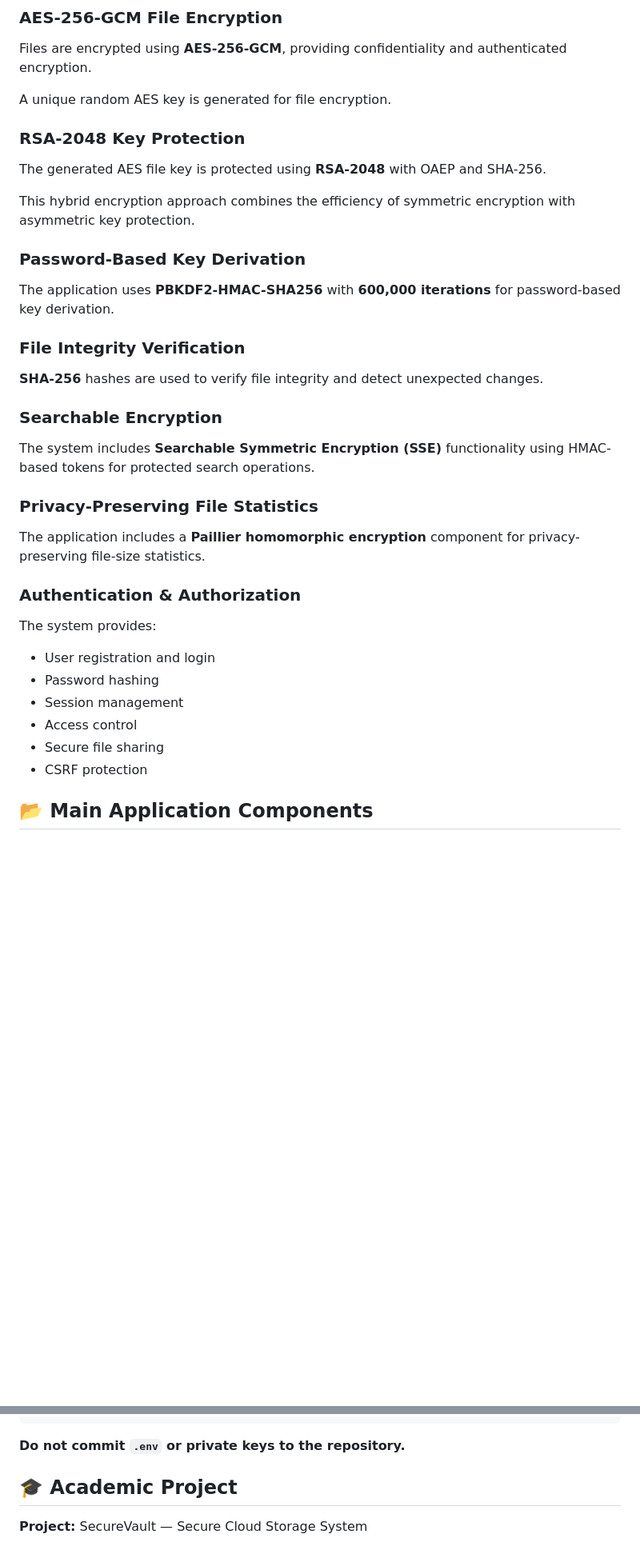
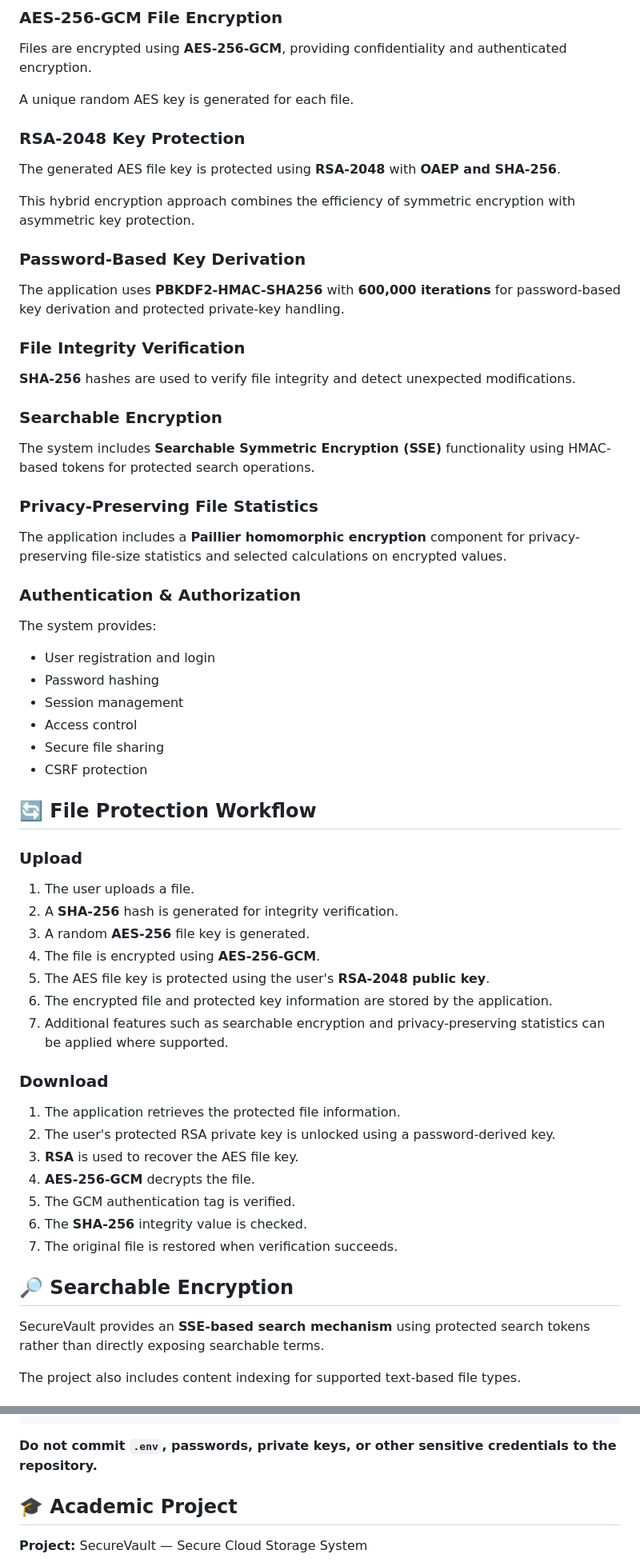
Before and after one commit to reenass/SecureVault, a Markdown page: README.md, 2 parts joined by grey strips. Shown at 80% size. Rendered like a GitHub page; blank space fills up the shorter version.

````diff
--- a/README.md
+++ b/README.md
@@ -26,21 +26,21 @@ The system combines symmetric and asymmetric cryptography to protect file conten
 
 Files are encrypted using **AES-256-GCM**, providing confidentiality and authenticated encryption.
 
-A unique random AES key is generated for file encryption.
+A unique random AES key is generated for each file.
 
 ### RSA-2048 Key Protection
 
-The generated AES file key is protected using **RSA-2048** with OAEP and SHA-256.
+The generated AES file key is protected using **RSA-2048** with **OAEP and SHA-256**.
 
 This hybrid encryption approach combines the efficiency of symmetric encryption with asymmetric key protection.
 
 ### Password-Based Key Derivation
 
-The application uses **PBKDF2-HMAC-SHA256** with **600,000 iterations** for password-based key derivation.
+The application uses **PBKDF2-HMAC-SHA256** with **600,000 iterations** for password-based key derivation and protected private-key handling.
 
 ### File Integrity Verification
 
-**SHA-256** hashes are used to verify file integrity and detect unexpected changes.
+**SHA-256** hashes are used to verify file integrity and detect unexpected modifications.
 
 ### Searchable Encryption
 
@@ -48,7 +48,7 @@ The system includes **Searchable Symmetric Encryption (SSE)** functionality usin
 
 ### Privacy-Preserving File Statistics
 
-The application includes a **Paillier homomorphic encryption** component for privacy-preserving file-size statistics.
+The application includes a **Paillier homomorphic encryption** component for privacy-preserving file-size statistics and selected calculations on encrypted values.
 
 ### Authentication & Authorization
 
@@ -61,4 +61,31 @@ The system provides:
 * Secure file sharing
 * CSRF protection
 
-## 📂 Main Application Components
+## 🔄 File Protection Workflow
+
+### Upload
+
+1. The user uploads a file.
+2. A **SHA-256** hash is generated for integrity verification.
+3. A random **AES-256** file key is generated.
+4. The file is encrypted using **AES-256-GCM**.
+5. The AES file key is protected using the user's **RSA-2048 public key**.
+6. The encrypted file and protected key information are stored by the application.
+7. Additional features such as searchable encryption and privacy-preserving statistics can be applied where supported.
+
+### Download
+
+1. The application retrieves the protected file information.
+2. The user's protected RSA private key is unlocked using a password-derived key.
+3. **RSA** is used to recover the AES file key.
+4. **AES-256-GCM** decrypts the file.
+5. The GCM authentication tag is verified.
+6. The **SHA-256** integrity value is checked.
+7. The original file is restored when verification succeeds.
+
+## 🔎 Searchable Encryption
+
+SecureVault provides an **SSE-based search mechanism** using protected search tokens rather than directly exposing searchable terms.
+
+The project also includes content indexing for supported text-based file types.
+
@@ -173,7 +229,7 @@ MYSQL_DB
 ADMIN_PASSWORD
 ```
 
-**Do not commit `.env` or private keys to the repository.**
+**Do not commit `.env`, passwords, private keys, or other sensitive credentials to the repository.**
 
 ## 🎓 Academic Project
 
````
Also changed, not shown: other parts of README.md (+68 -39 lines).
